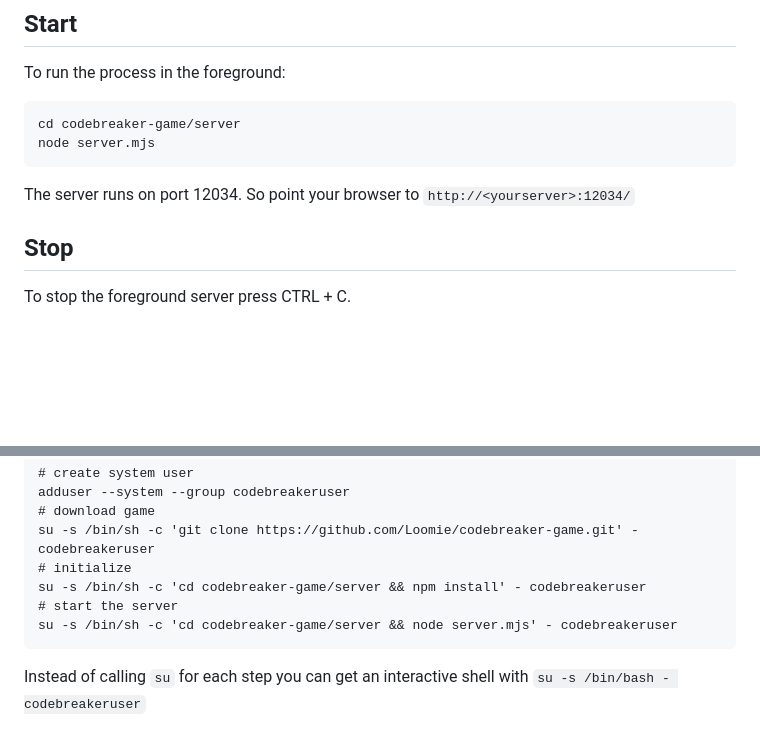
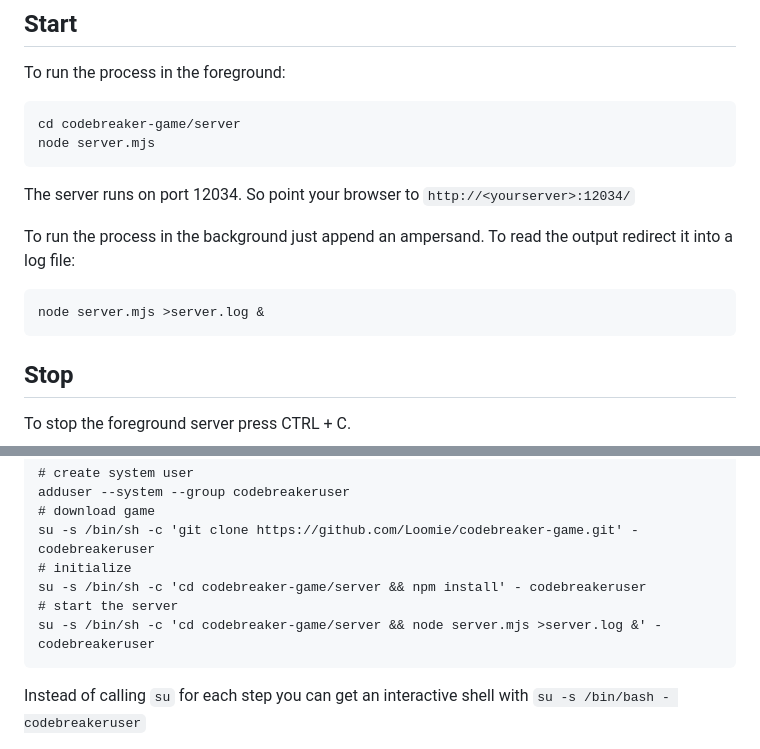
Before and after one commit to Loomie/codebreaker-game, a Markdown page: README.md, 2 parts joined by grey strips. Drawn GitHub-style; blank space fills up the shorter version.

Commit message:
start server in background and write log file

```diff
--- a/README.md
+++ b/README.md
@@ -51,6 +51,10 @@ To run the process in the foreground:
 
 The server runs on port 12034. So point your browser to `http://<yourserver>:12034/`
 
+To run the process in the background just append an ampersand. To read the output redirect it into a log file:
+
+    node server.mjs >server.log &
+
 ## Stop
 
 To stop the foreground server press CTRL + C.
@@ -65,7 +69,7 @@ Use a separate user to run the process. For linux create a system user without a
     # initialize
     su -s /bin/sh -c 'cd codebreaker-game/server && npm install' - codebreakeruser
     # start the server
-    su -s /bin/sh -c 'cd codebreaker-game/server && node server.mjs' - codebreakeruser
+    su -s /bin/sh -c 'cd codebreaker-game/server && node server.mjs >server.log &' - codebreakeruser
 
 Instead of calling `su` for each step you can get an interactive shell with `su -s /bin/bash - codebreakeruser`
 
```
